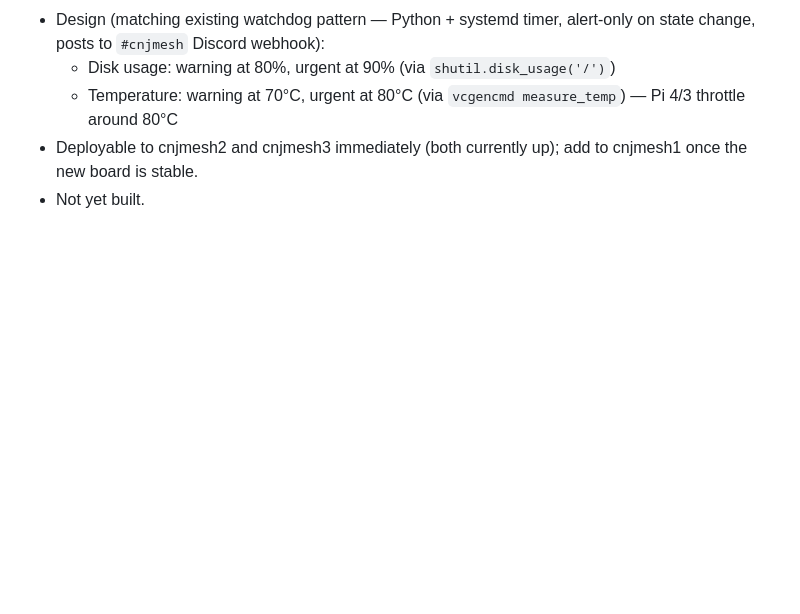
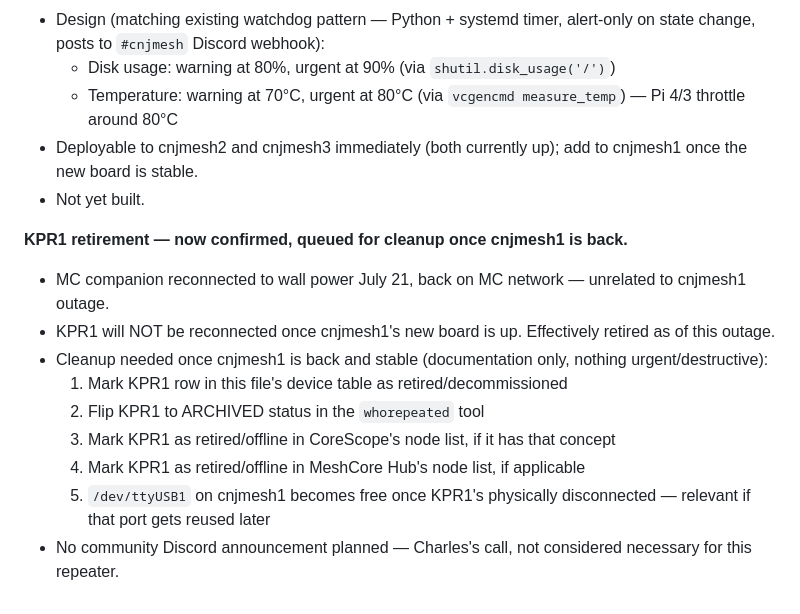
Before and after one commit to charlessomogyi-eng/cnjmesh-scripts, a Markdown page: CLAUDE_CONTEXT.md, the part around the change. Rendered like a GitHub page; blank space fills up the shorter version.

Commit message:
Queue KPR1 retirement cleanup for post-cnjmesh1-recovery

```diff
--- a/CLAUDE_CONTEXT.md
+++ b/CLAUDE_CONTEXT.md
@@ -492,3 +492,15 @@ Charles wants to test: **sending MeshCore messages to a Discord channel and vice
   - Temperature: warning at 70°C, urgent at 80°C (via `vcgencmd measure_temp`) — Pi 4/3 throttle around 80°C
 - Deployable to cnjmesh2 and cnjmesh3 immediately (both currently up); add to cnjmesh1 once the new board is stable.
 - Not yet built.
+
+
+**KPR1 retirement — now confirmed, queued for cleanup once cnjmesh1 is back.**
+- MC companion reconnected to wall power July 21, back on MC network — unrelated to cnjmesh1 outage.
+- KPR1 will NOT be reconnected once cnjmesh1's new board is up. Effectively retired as of this outage.
+- Cleanup needed once cnjmesh1 is back and stable (documentation only, nothing urgent/destructive):
+  1. Mark KPR1 row in this file's device table as retired/decommissioned
+  2. Flip KPR1 to ARCHIVED status in the `whorepeated` tool
+  3. Mark KPR1 as retired/offline in CoreScope's node list, if it has that concept
+  4. Mark KPR1 as retired/offline in MeshCore Hub's node list, if applicable
+  5. `/dev/ttyUSB1` on cnjmesh1 becomes free once KPR1's physically disconnected — relevant if that port gets reused later
+- No community Discord announcement planned — Charles's call, not considered necessary for this repeater.
```
